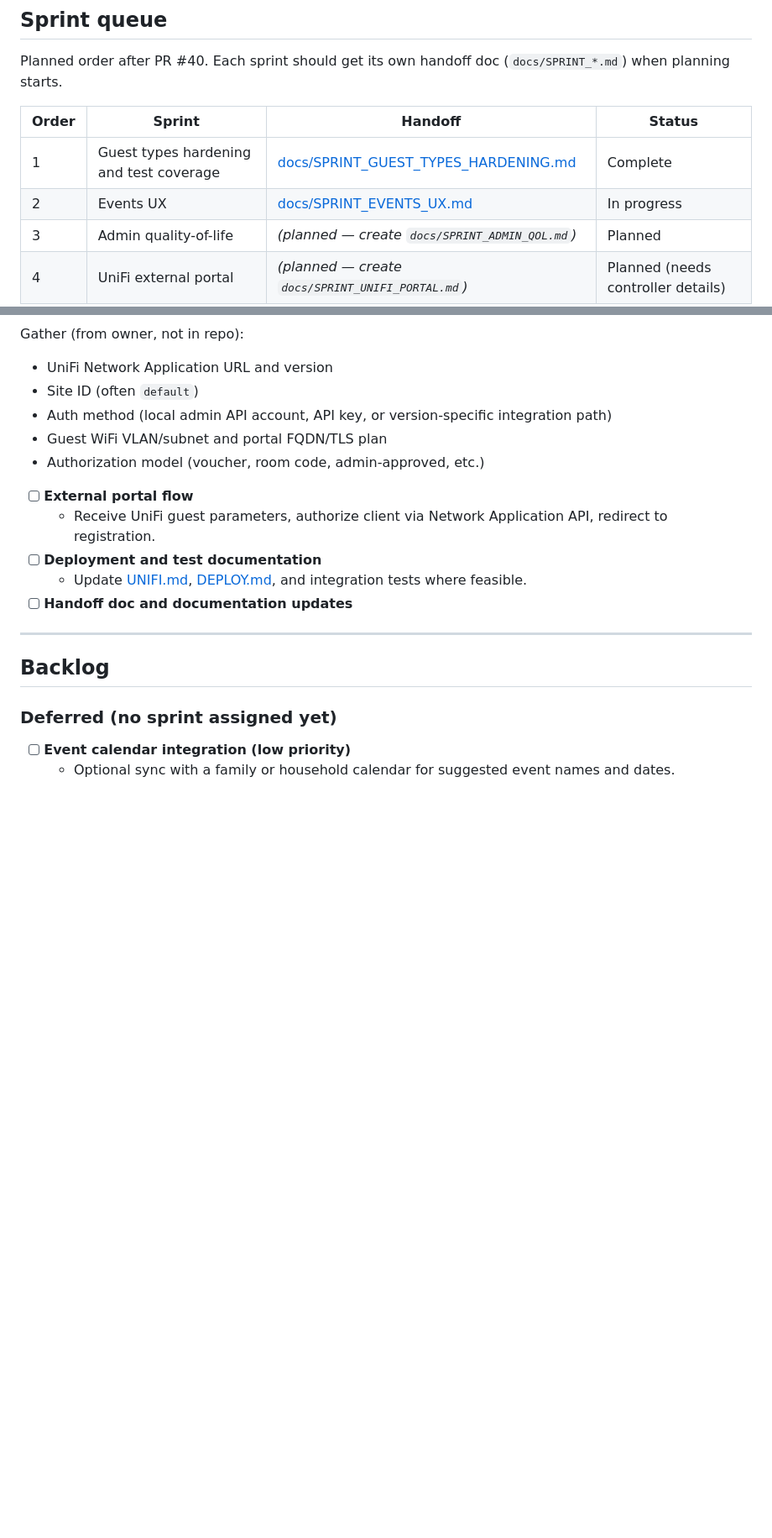
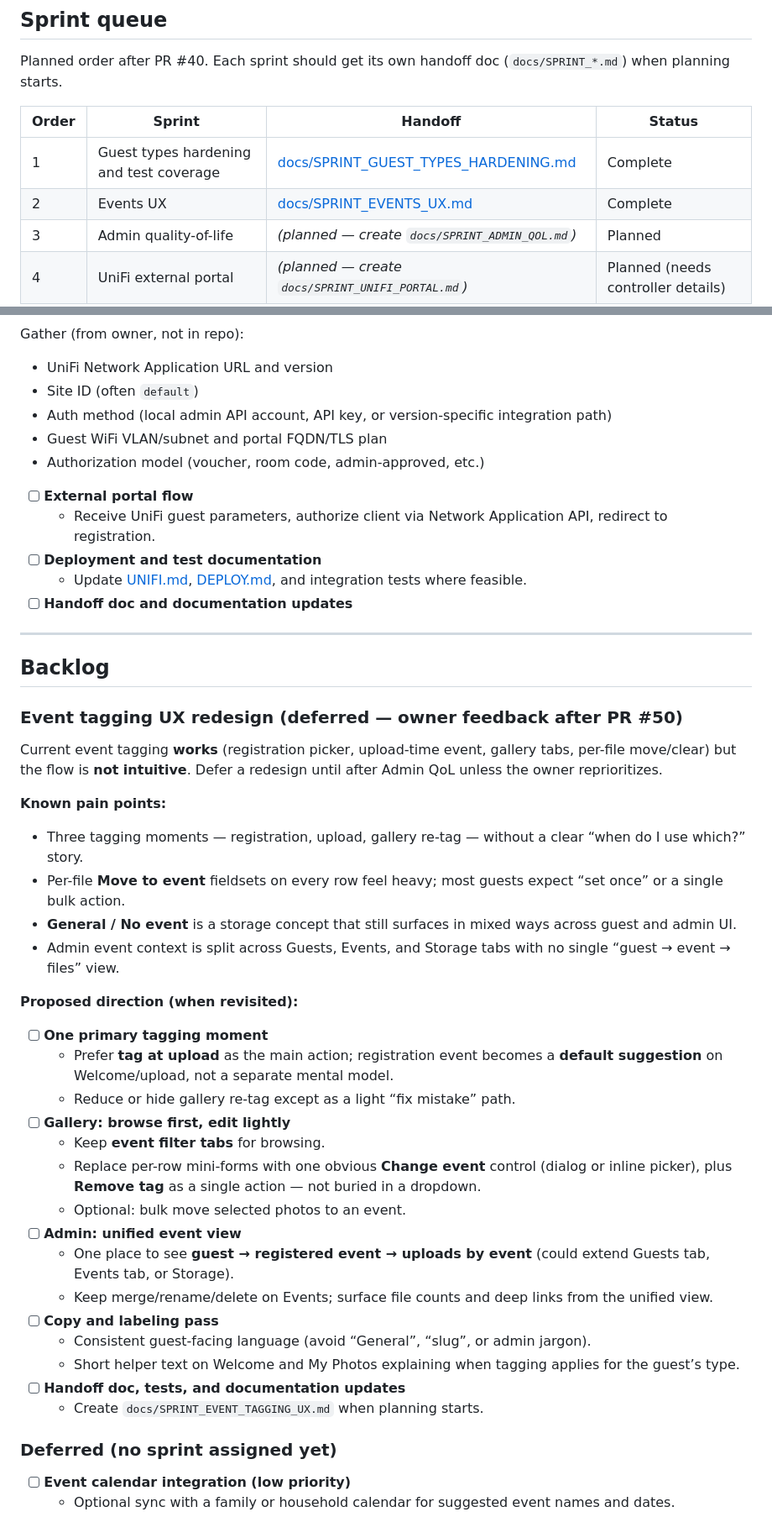
Before and after one commit to bon1wheel636/Guest-Portal, a Markdown page: ROADMAP.md, 2 parts joined by grey strips. Shown at 84% size. GitHub-like rendering; blank space fills up the shorter version.

Commit message:
Roadmap: defer event tagging UX redesign with proposed direction
Capture owner feedback after PR #50: current tagging works but feels
unintuitive. Document pain points and a three-part redesign direction
(one primary tagging moment, lighter gallery edits, unified admin view).

Co-authored-by: bon1wheel636 <bon1wheel636@users.noreply.github.com>

```diff
--- a/ROADMAP.md
+++ b/ROADMAP.md
@@ -144,7 +144,7 @@ Planned order after PR #40. Each sprint should get its own handoff doc (`docs/SP
 | Order | Sprint | Handoff | Status |
 |-------|--------|---------|--------|
 | 1 | Guest types hardening and test coverage | [docs/SPRINT_GUEST_TYPES_HARDENING.md](docs/SPRINT_GUEST_TYPES_HARDENING.md) | Complete |
-| 2 | Events UX | [docs/SPRINT_EVENTS_UX.md](docs/SPRINT_EVENTS_UX.md) | In progress |
+| 2 | Events UX | [docs/SPRINT_EVENTS_UX.md](docs/SPRINT_EVENTS_UX.md) | Complete |
 | 3 | Admin quality-of-life | _(planned — create `docs/SPRINT_ADMIN_QOL.md`)_ | Planned |
 | 4 | UniFi external portal | _(planned — create `docs/SPRINT_UNIFI_PORTAL.md`)_ | Planned (needs controller details) |
 
@@ -233,6 +233,35 @@ Gather (from owner, not in repo):
 
 ## Backlog
 
+### Event tagging UX redesign (deferred — owner feedback after PR #50)
+
+Current event tagging **works** (registration picker, upload-time event, gallery tabs, per-file move/clear) but the flow is **not intuitive**. Defer a redesign until after Admin QoL unless the owner reprioritizes.
+
+**Known pain points:**
+
+- Three tagging moments — registration, upload, gallery re-tag — without a clear “when do I use which?” story.
+- Per-file **Move to event** fieldsets on every row feel heavy; most guests expect “set once” or a single bulk action.
+- **General / No event** is a storage concept that still surfaces in mixed ways across guest and admin UI.
+- Admin event context is split across Guests, Events, and Storage tabs with no single “guest → event → files” view.
+
+**Proposed direction (when revisited):**
+
+- [ ] **One primary tagging moment**
+  - Prefer **tag at upload** as the main action; registration event becomes a **default suggestion** on Welcome/upload, not a separate mental model.
+  - Reduce or hide gallery re-tag except as a light “fix mistake” path.
+- [ ] **Gallery: browse first, edit lightly**
+  - Keep **event filter tabs** for browsing.
+  - Replace per-row mini-forms with one obvious **Change event** control (dialog or inline picker), plus **Remove tag** as a single action — not buried in a dropdown.
+  - Optional: bulk move selected photos to an event.
+- [ ] **Admin: unified event view**
+  - One place to see **guest → registered event → uploads by event** (could extend Guests tab, Events tab, or Storage).
+  - Keep merge/rename/delete on Events; surface file counts and deep links from the unified view.
+- [ ] **Copy and labeling pass**
+  - Consistent guest-facing language (avoid “General”, “slug”, or admin jargon).
+  - Short helper text on Welcome and My Photos explaining when tagging applies for the guest’s type.
+- [ ] **Handoff doc, tests, and documentation updates**
+  - Create `docs/SPRINT_EVENT_TAGGING_UX.md` when planning starts.
+
 ### Deferred (no sprint assigned yet)
 
 - [ ] **Event calendar integration (low priority)**
```
